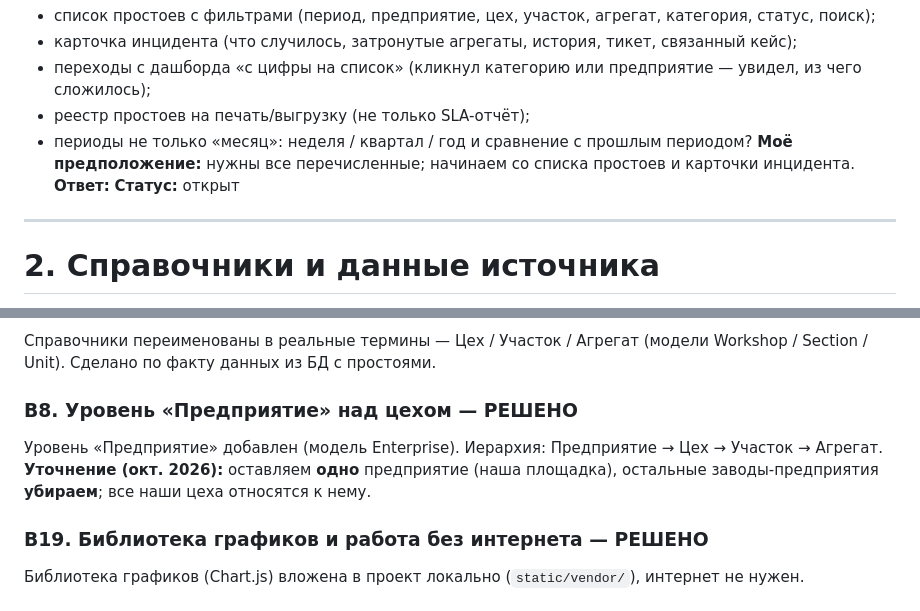
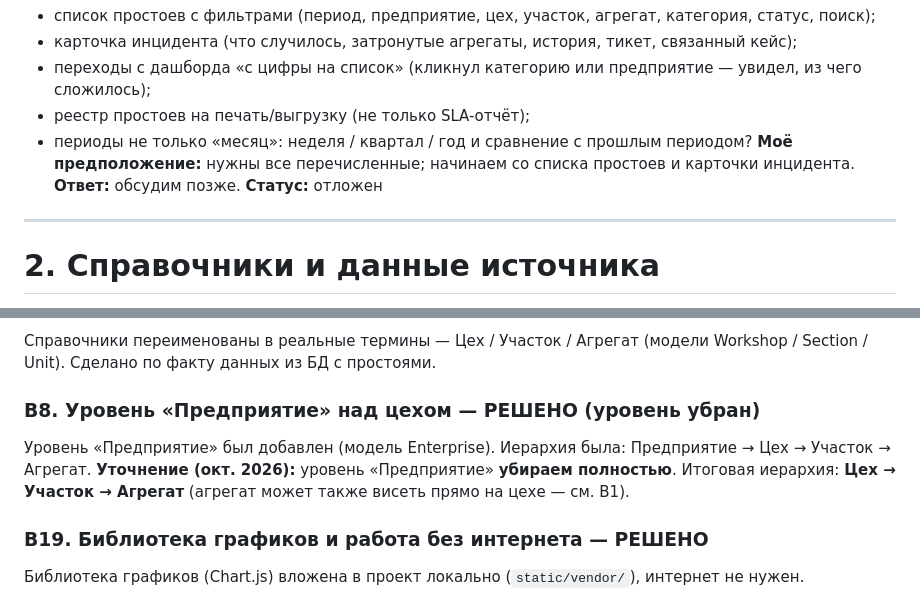
Before and after one commit to gusha1gg-lang/PortalProstoev, a Markdown page: question.md, 2 parts joined by grey strips. Rendered like a GitHub page.

Commit message:
docs(question): уровень «Предприятие» удаляем полностью; В52 отложен
- В8: иерархия теперь Цех -> Участок -> Агрегат (Enterprise убираем)
- В52: статус «отложен»
- план: пункт Этапа 11.6 про удаление предприятия уточнён

```diff
--- a/question.md
+++ b/question.md
@@ -257,8 +257,8 @@
 - реестр простоев на печать/выгрузку (не только SLA-отчёт);
 - периоды не только «месяц»: неделя / квартал / год и сравнение с прошлым периодом?
 **Моё предположение:** нужны все перечисленные; начинаем со списка простоев и карточки инцидента.
-**Ответ:**
-**Статус:** открыт
+**Ответ:** обсудим позже.
+**Статус:** отложен
 
 ---
 
@@ -535,12 +535,12 @@ read-only доступ, какие реквизиты (сервер, порт,
 Справочники переименованы в реальные термины — Цех / Участок / Агрегат
 (модели Workshop / Section / Unit). Сделано по факту данных из БД с простоями.
 
-### В8. Уровень «Предприятие» над цехом — РЕШЕНО
+### В8. Уровень «Предприятие» над цехом — РЕШЕНО (уровень убран)
 
-Уровень «Предприятие» добавлен (модель Enterprise). Иерархия:
+Уровень «Предприятие» был добавлен (модель Enterprise). Иерархия была:
 Предприятие → Цех → Участок → Агрегат.
-**Уточнение (окт. 2026):** оставляем **одно** предприятие (наша площадка), остальные
-заводы-предприятия **убираем**; все наши цеха относятся к нему.
+**Уточнение (окт. 2026):** уровень «Предприятие» **убираем полностью**. Итоговая иерархия:
+**Цех → Участок → Агрегат** (агрегат может также висеть прямо на цехе — см. В1).
 
 ### В19. Библиотека графиков и работа без интернета — РЕШЕНО
 
```
Also changed, not shown: docs/план.md (+1 -1 lines).
